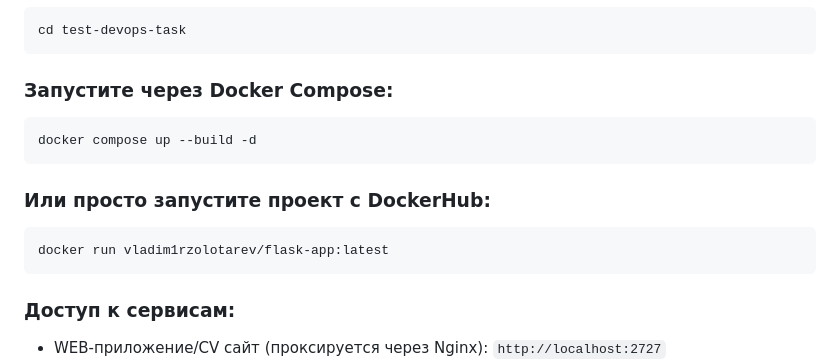
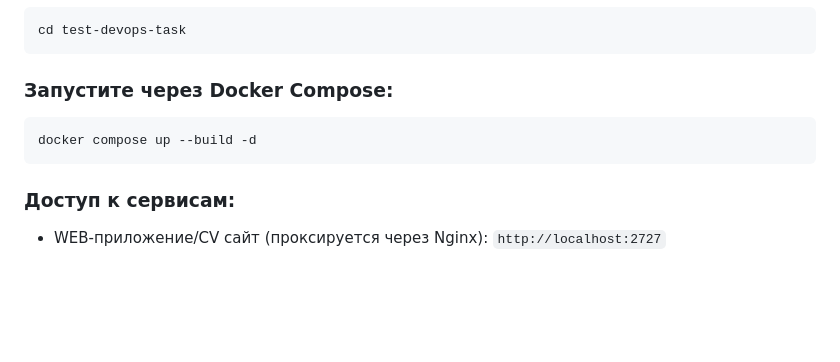
Before and after one commit to Vladim1rZolotarev/test-devops-task, a Markdown page: README.md, the part around the change printed below. Rendered like a GitHub page; blank space fills up the shorter version.

````diff
--- a/README.md
+++ b/README.md
@@ -47,12 +47,6 @@ cd test-devops-task
 docker compose up --build -d
 ```
 
-### Или просто запустите проект с DockerHub:
-
-```bash
-docker run vladim1rzolotarev/flask-app:latest
-```
-
 ### Доступ к сервисам:
 - WEB-приложение/CV сайт (проксируется через Nginx): `http://localhost:2727`
 - Grafana (метрики и логи): `http://localhost:3000`
````
Also changed, not shown: other parts of README.md (+1 -1 lines).
